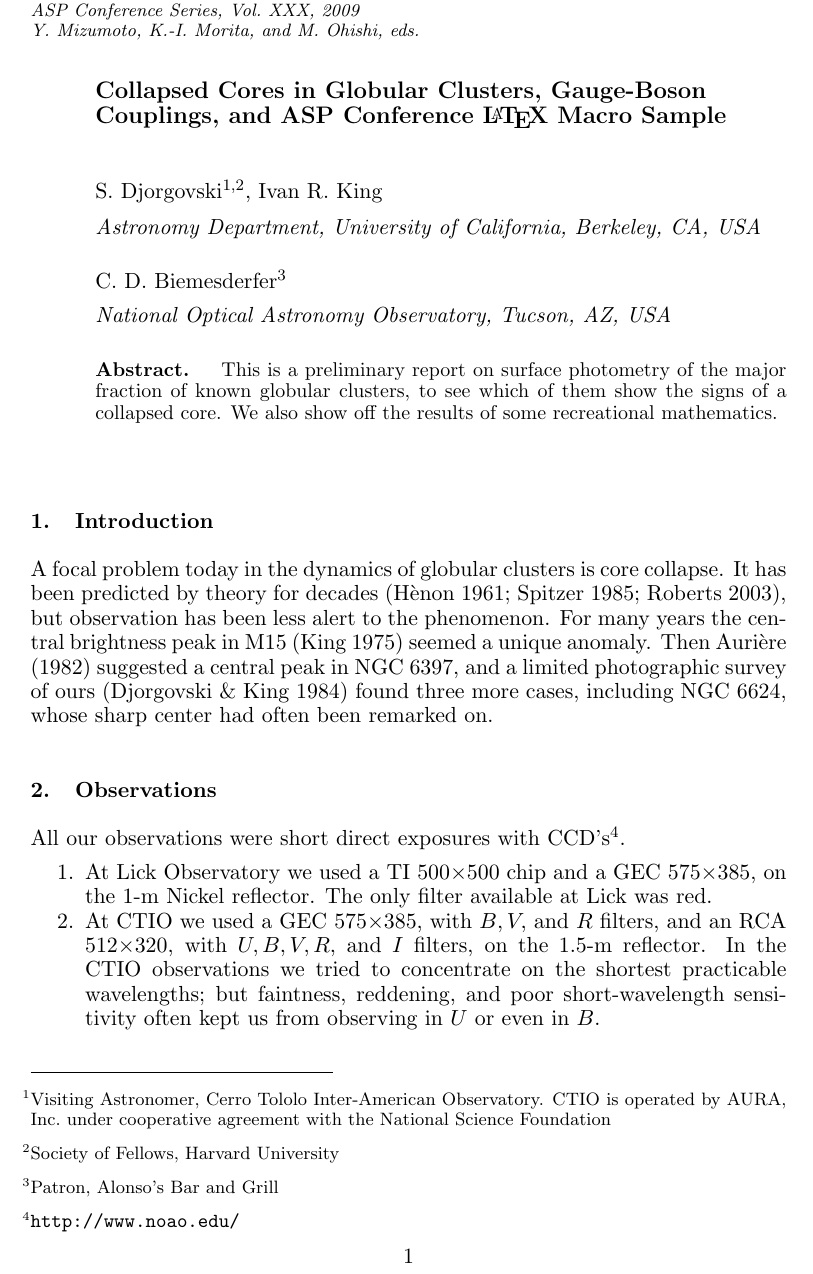
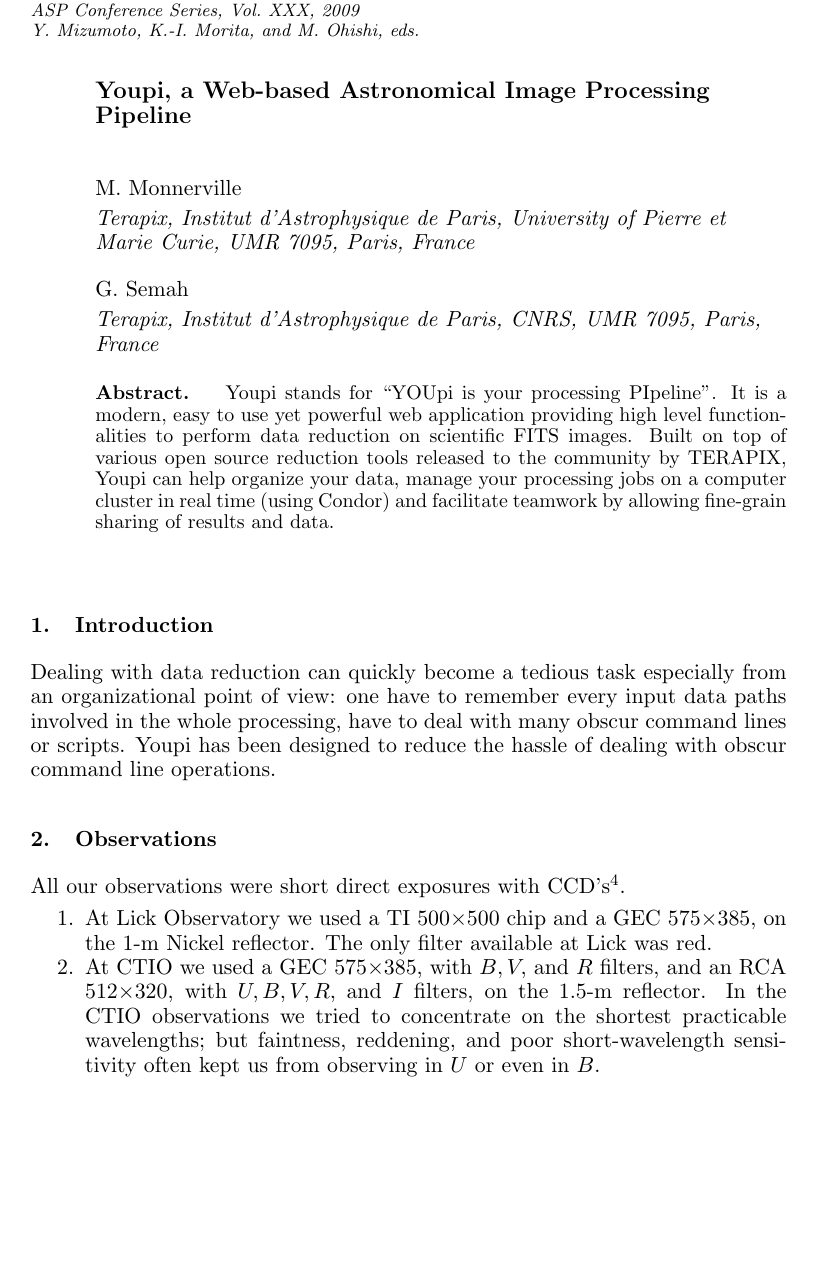
Before and after one commit to gotsunami/Youpi, a LaTeX paper (doc/adass09/youpi.tex): part of page 1 of 4, cut so that both start at the same text, the shorter picture padded with empty space. Compiled offline with pdfLaTeX.

Commit message:
ASP paper: set authors and abstract

```diff
--- a/doc/adass09/youpi.tex
+++ b/doc/adass09/youpi.tex
@@ -49,8 +49,7 @@
 %
 % EXAMPLE: \title{A Breakthrough in Astronomical Software Development}
 
-\title{Collapsed Cores in Globular Clusters, Gauge-Boson Couplings,
-       and ASP Conference \LaTeX\ Macro Sample}
+\title{Youpi, a Web-based Astronomical Image Processing Pipeline}
 
 %-----------------------------------------------------------------------
 %          Short Title & Author list for page headers
@@ -76,7 +75,8 @@
 % to:
 %    Rapid Development for Distributed Computing
 
-\markboth{Djorgovski, King, and Biemesderfer}{Collapsed Cores in Globular Clusters}
+%\markboth{Djorgovski, King, and Biemesderfer}{Collapsed Cores in Globular Clusters}
+\markboth{Monnerville and Semah}{Youpi, a Web-based Astronomical Image Processing Pipeline}
 
 %-----------------------------------------------------------------------
 %		          Authors of Paper
@@ -91,11 +91,14 @@
 % affiliations, you can save space by using the \altaffilmark and \altaffiltext
 % commands in place of the \affil command.
 
-\author{S.\ Djorgovski\altaffilmark{1,2}, Ivan R.\ King}
-\affil{Astronomy Department, University of California, Berkeley, CA, USA}
+%\author{S.\ Djorgovski\altaffilmark{1,2}, Ivan R.\ King}
+%\affil{Astronomy Department, University of California, Berkeley, CA, USA}
 
-\author{C.~D.\ Biemesderfer\altaffilmark{3}}
-\affil{National Optical Astronomy Observatory, Tucson, AZ, USA}
+\author{M.\ Monnerville}
+\affil{Terapix, Institut d'Astrophysique de Paris, University of Pierre et Marie Curie, UMR 7095, Paris, France}
+
+\author{G.\ Semah}
+\affil{Terapix, Institut d'Astrophysique de Paris, CNRS, UMR 7095, Paris, France}
 
 % Notice that some of these authors have alternate affiliations, which
 % are identified by the \altaffilmark after each name.  The actual alternate
@@ -104,11 +107,11 @@
 % There is a separate \altaffiltext for each alternate affiliation
 % indicated above.
 
-\altaffiltext{1}{Visiting Astronomer, Cerro Tololo Inter-American Observatory.
-CTIO is operated by AURA, Inc.\ under cooperative agreement with the National
-Science Foundation}
-\altaffiltext{2}{Society of Fellows, Harvard University}
-\altaffiltext{3}{Patron, Alonso's Bar and Grill}
+%\altaffiltext{1}{Visiting Astronomer, Cerro Tololo Inter-American Observatory.
+%CTIO is operated by AURA, Inc.\ under cooperative agreement with the National
+%Science Foundation}
+%\altaffiltext{2}{Society of Fellows, Harvard University}
+%\altaffiltext{3}{Patron, Alonso's Bar and Grill}
 
 %-----------------------------------------------------------------------
 %			 Contact Information
@@ -118,8 +121,8 @@ Science Foundation}
 % submission.  Enter your name as the contact along with your email
 % address.
 
-\contact{Serge Djorgovski}
-\email{sdj@caltech.edu}
+\contact{Mathias Monnerville}
+\email{monnerville@iap.fr}
 
 %-----------------------------------------------------------------------
 %		      Author Index Specification
@@ -136,9 +139,12 @@ Science Foundation}
 % will appear only once in the author index. Authors must be listed in the order
 % of the \paindex and \aindex commmands.
 
-\paindex{Djorgovski, S.}
-\aindex{King, I.~R.}
-\aindex{Biemesderfer, C.~D.}
+%\paindex{Djorgovski, S.}
+%\aindex{King, I.~R.}
+%\aindex{Biemesderfer, C.~D.}
+
+\paindex{Monnerville, M.}
+\aindex{Semah, G.}
 
 %-----------------------------------------------------------------------
 %			Subject Index keywords
@@ -150,7 +156,8 @@ Science Foundation}
 % ADASS XVI proceedings. Separate topics from sub-topics with an exclamation
 % point (!).
 
-\keywords{astronomy!globular clusters}
+%\keywords{astronomy!globular clusters}
+\keywords{astronomy!pipeline clusters}
 
 % We reset the footnote counter for the hyperlink since it does not
 % appear to recognize the previous 3 footnotes generated from the
@@ -166,11 +173,21 @@ Science Foundation}
 % special symbols). Do not leave a blank line between \begin{abstract}
 % and the start of your text.
 
-\begin{abstract}          % Leave intact
-This is a preliminary report on surface photometry of the major
-fraction of known globular clusters, to see which of them show the
-signs of a collapsed core.  We also show off the results of some
-recreational mathematics.
+%\begin{abstract}          % Leave intact
+%This is a preliminary report on surface photometry of the major
+%fraction of known globular clusters, to see which of them show the
+%signs of a collapsed core.  We also show off the results of some
+%recreational mathematics.
+%\end{abstract}
+
+\begin{abstract}
+Youpi stands for ``YOUpi is your processing PIpeline''. It is a modern,
+easy to use yet powerful web application providing high level functionalities
+to perform data reduction on scientific FITS images. Built on top of various
+open source reduction tools released to the community by TERAPIX, Youpi can
+help organize your data, manage your processing jobs on a computer cluster
+in real time (using Condor) and facilitate teamwork by allowing fine-grain
+sharing of results and data.
 \end{abstract}
 
 %-----------------------------------------------------------------------
@@ -184,15 +201,21 @@ recreational mathematics.
 
 \section{Introduction}
 
-A focal problem today in the dynamics of globular clusters is core
-collapse.  It has been predicted by theory for decades (H\`enon 1961;
-%Lynden-Bell \& Wood 1968;
-Spitzer 1985; Roberts 2003), but observation has
-been less alert to the phenomenon. For many years the central brightness
-peak in M15 (King 1975) seemed a unique anomaly.
-Then Auri\`ere (1982) suggested a central peak in NGC 6397, and a limited
-photographic survey of ours (Djorgovski \& King 1984) found three more
-cases, including NGC 6624, whose sharp center had often been remarked on.
+Dealing with data reduction can quickly become a tedious task especially
+from an organizational point of view: one have to remember every input data
+paths involved in the whole processing, have to deal with many obscur command
+lines or scripts. Youpi has been designed to reduce the hassle of dealing with
+obscur command line operations.
+
+%A focal problem today in the dynamics of globular clusters is core
+%collapse.  It has been predicted by theory for decades (H\`enon 1961;
+%%Lynden-Bell \& Wood 1968;
+%Spitzer 1985; Roberts 2003), but observation has
+%been less alert to the phenomenon. For many years the central brightness
+%peak in M15 (King 1975) seemed a unique anomaly.
+%Then Auri\`ere (1982) suggested a central peak in NGC 6397, and a limited
+%photographic survey of ours (Djorgovski \& King 1984) found three more
+%cases, including NGC 6624, whose sharp center had often been remarked on.
 
 \section{Observations}
 
```
